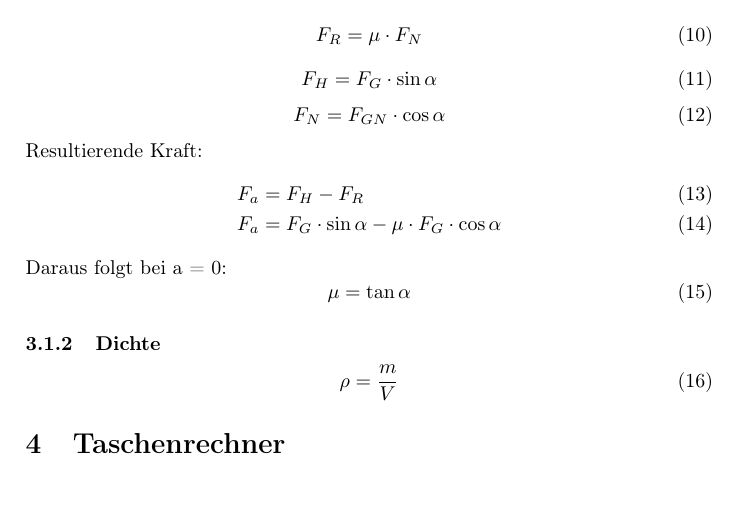
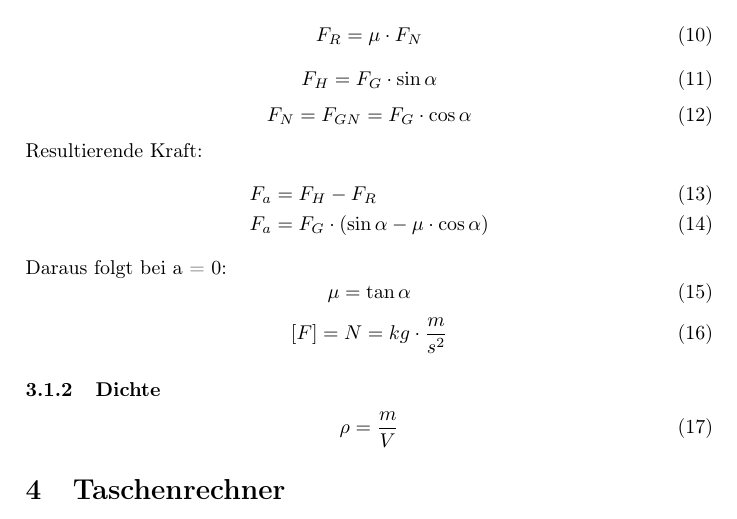
Before and after one commit to DamienFlury/physics-formulary, a LaTeX document (physics-formulary.tex): part of page 2 of 2, cut so that both start at the same text, the shorter picture padded with empty space. Compiled offline with pdfLaTeX.

Commit message:
Fix error, add units of force

```diff
--- a/physics-formulary.tex
+++ b/physics-formulary.tex
@@ -70,16 +70,19 @@
     F_H = F_G \cdot \sin{\alpha}
   \end{equation}
   \begin{equation}
-    F_N = F_{GN} \cdot \cos{\alpha}
+    F_N = F_{GN} = F_{G} \cdot \cos{\alpha}
   \end{equation}
   Resultierende Kraft:
   \begin{align}
     F_a &= F_H - F_R \\
-    F_a &= F_G \cdot \sin{\alpha} - \mu \cdot F_G \cdot \cos{\alpha}
+    F_a &= F_G \cdot (\sin{\alpha} - \mu \cdot \cos{\alpha})
   \end{align}
   Daraus folgt bei a = 0:
   \begin{equation}
     \mu = \tan{\alpha}
+  \end{equation}
+  \begin{equation}
+    [F] = N = kg \cdot \frac{m}{s^2}
   \end{equation}
 
   \subsubsection{Dichte}
```
Also changed, not shown: physics-formulary.pdf.
